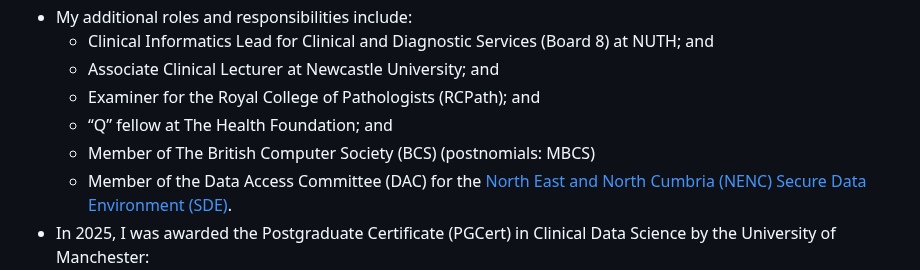
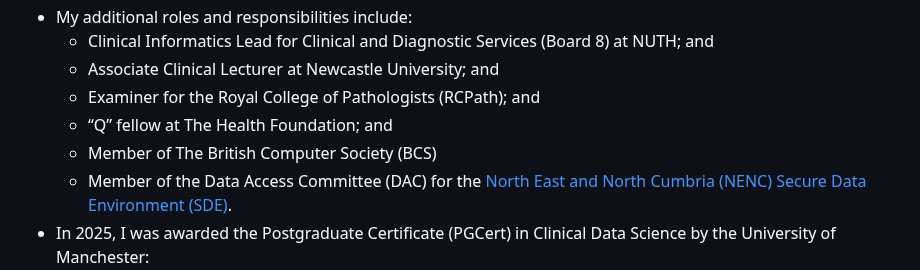
Before and after one commit to send2dan/public, a Markdown page: README.md, the part around the change. Rendered like a GitHub page.

Commit message:
Remove postnominals from BCS membership listing

```diff
--- a/README.md
+++ b/README.md
@@ -16,7 +16,7 @@ My name is **Dr. Daniel Weiand MBChB FRCPath RCPathME MClinEd MBCS PGCertClinica
   - Associate Clinical Lecturer at Newcastle University; and
   - Examiner for the Royal College of Pathologists (RCPath); and
   - “Q” fellow at The Health Foundation; and
-  - Member of The British Computer Society (BCS) (postnomials: MBCS)
+  - Member of The British Computer Society (BCS)
   - Member of the Data Access Committee (DAC) for the [North East and North Cumbria (NENC) Secure Data Environment (SDE)](https://northeastnorthcumbria.nhs.uk/our-work/secure-data-environment/).
 - In 2025, I was awarded the Postgraduate Certificate (PGCert) in Clinical Data Science by the University of Manchester:
   - [NHS England](https://nshcs.hee.nhs.uk/programmes/clinical-data-science-programme/) commissioned the University of Manchester to develop a flexible Clinical Data Science Postgraduate Certificate programme in collaboration with the National School of Healthcare Science and clinical partners at The Christie Hospital, to support NHS long-term workforce development plans.
```
